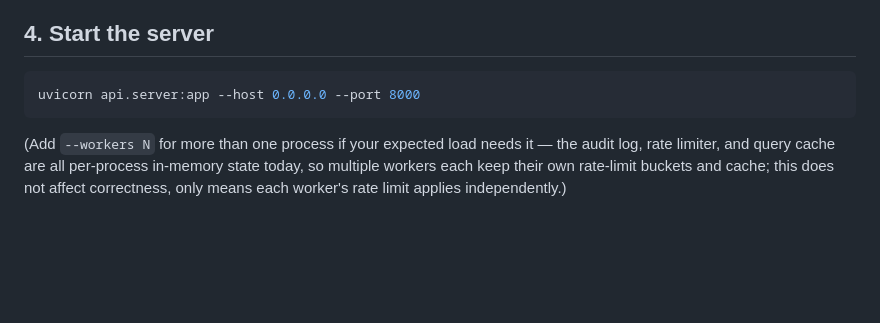
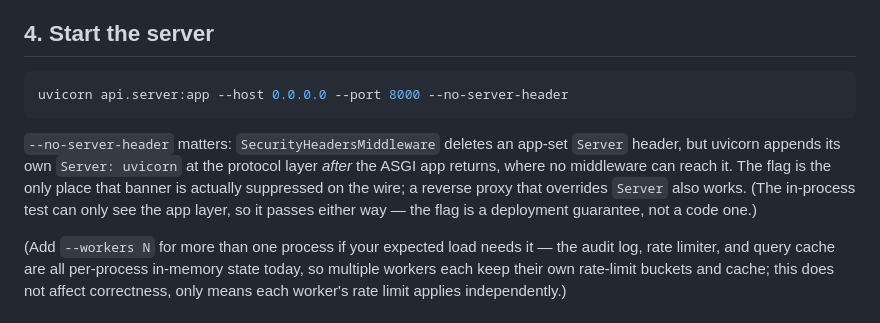
Before and after one commit to alisadeghiaghili/local-sql-agent, a Markdown page: docs/deployment-runbook.md, the part around the change. Rendered like a GitHub page; blank space fills up the shorter version.

````diff
--- a/docs/deployment-runbook.md
+++ b/docs/deployment-runbook.md
@@ -142,8 +142,16 @@ Do not proceed to step 4 with any `[FAIL]` outstanding.
 ## 4. Start the server
 
 ```bash
-uvicorn api.server:app --host 0.0.0.0 --port 8000
+uvicorn api.server:app --host 0.0.0.0 --port 8000 --no-server-header
 ```
+
+`--no-server-header` matters: `SecurityHeadersMiddleware` deletes an
+app-set `Server` header, but uvicorn appends its own `Server: uvicorn` at
+the protocol layer *after* the ASGI app returns, where no middleware can
+reach it. The flag is the only place that banner is actually suppressed on
+the wire; a reverse proxy that overrides `Server` also works. (The
+in-process test can only see the app layer, so it passes either way — the
+flag is a deployment guarantee, not a code one.)
 
 (Add `--workers N` for more than one process if your expected load needs
 it — the audit log, rate limiter, and query cache are all per-process
````
Also changed, not shown: CHANGELOG.md (+6 -3 lines), README.md (+3 -2 lines).
